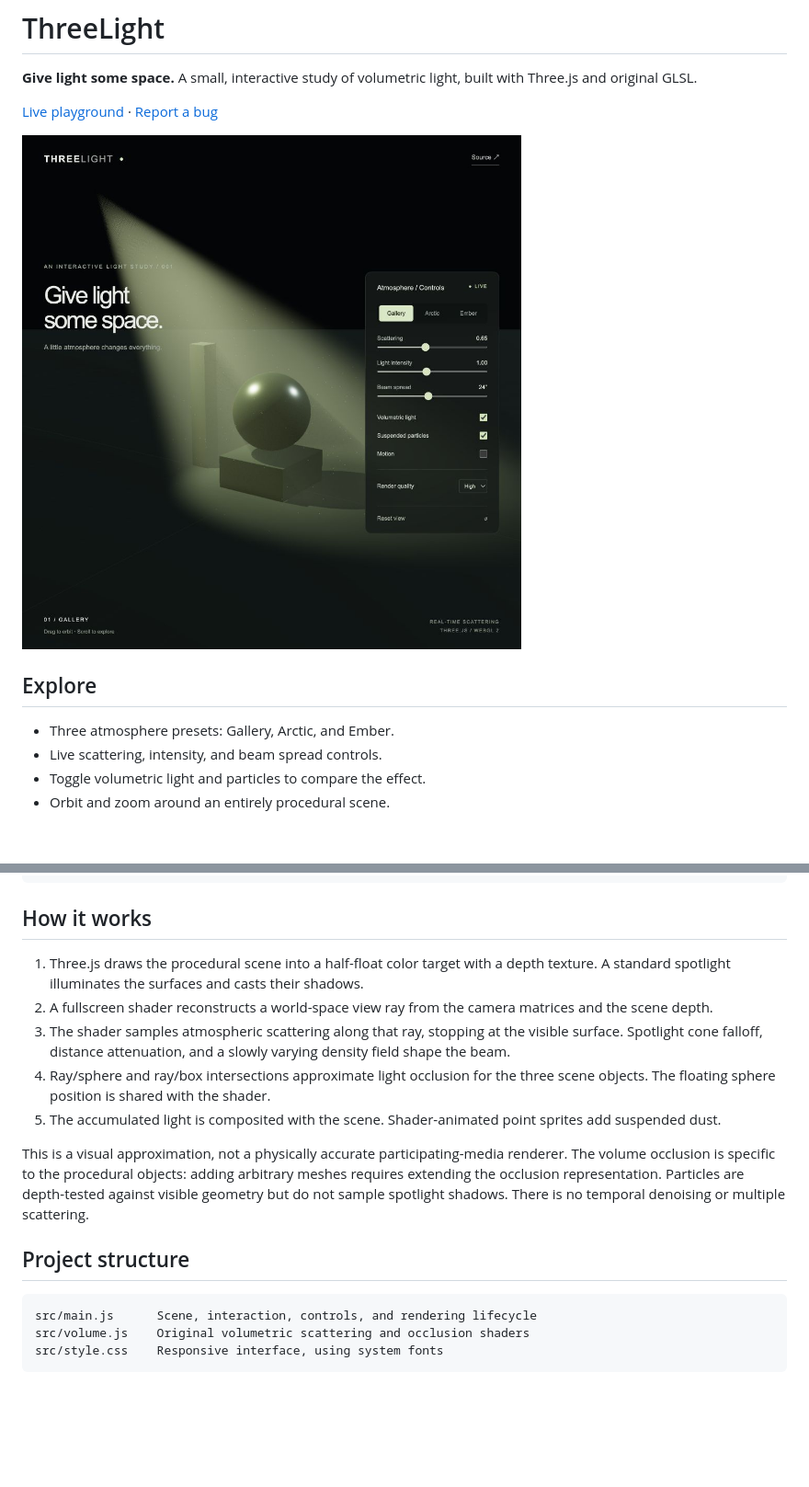
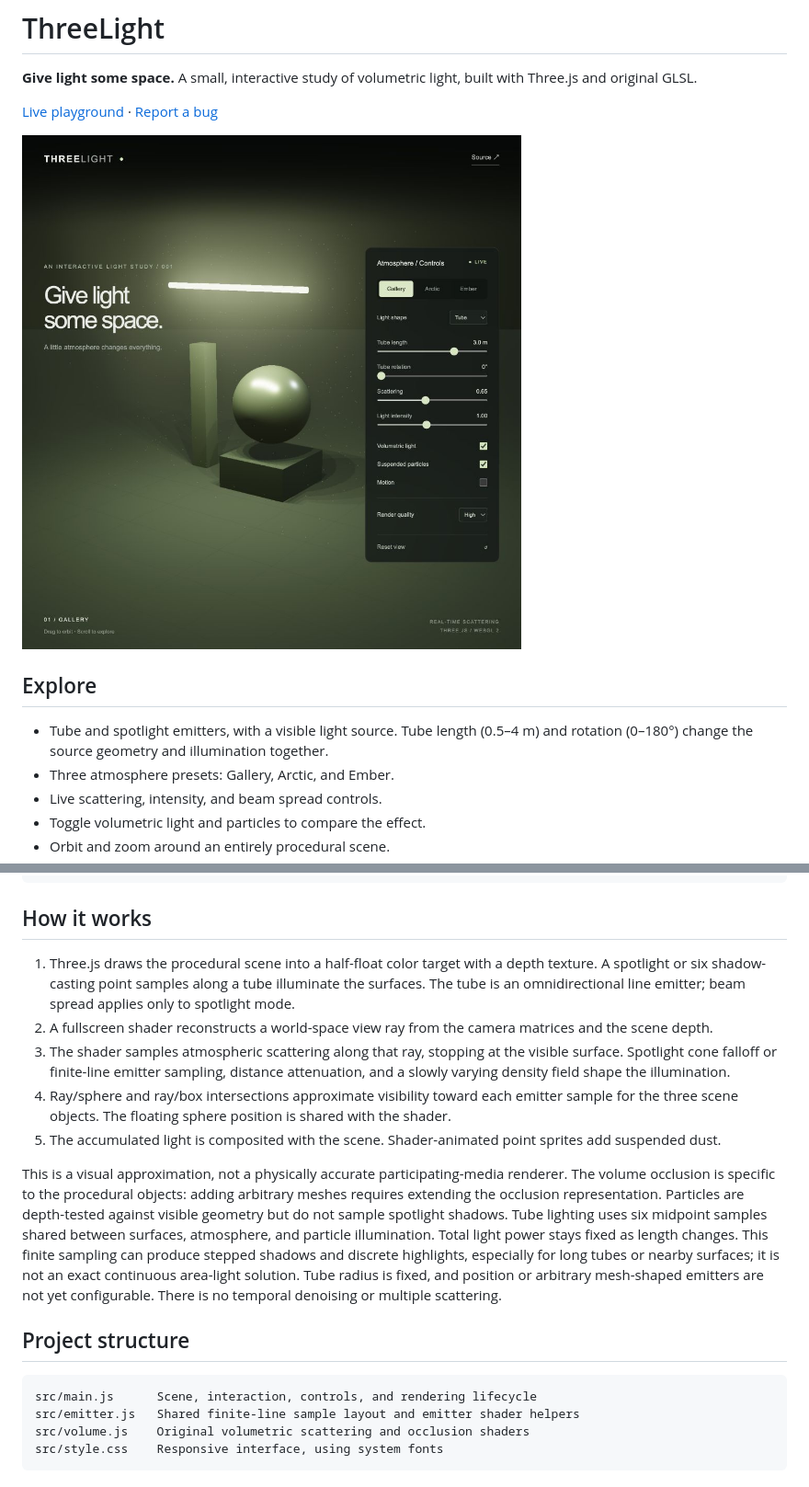
Before and after one commit to siyuhuh/threelight, a Markdown page: README.md, 2 parts joined by grey strips. Shown: that part at 92% size. Drawn GitHub-style; pictures changed too: docs/preview.jpg; blank space fills up the shorter version.

Commit message:
Add adjustable tube emitters with shared surface and volume lighting

````diff
--- a/README.md
+++ b/README.md
@@ -8,6 +8,7 @@
 
 ## Explore
 
+- Tube and spotlight emitters, with a visible light source. Tube length (0.5–4 m) and rotation (0–180°) change the source geometry and illumination together.
 - Three atmosphere presets: Gallery, Arctic, and Ember.
 - Live scattering, intensity, and beam spread controls.
 - Toggle volumetric light and particles to compare the effect.
@@ -36,18 +37,19 @@ npm run preview
 
 ## How it works
 
-1. Three.js draws the procedural scene into a half-float color target with a depth texture. A standard spotlight illuminates the surfaces and casts their shadows.
+1. Three.js draws the procedural scene into a half-float color target with a depth texture. A spotlight or six shadow-casting point samples along a tube illuminate the surfaces. The tube is an omnidirectional line emitter; beam spread applies only to spotlight mode.
 2. A fullscreen shader reconstructs a world-space view ray from the camera matrices and the scene depth.
-3. The shader samples atmospheric scattering along that ray, stopping at the visible surface. Spotlight cone falloff, distance attenuation, and a slowly varying density field shape the beam.
-4. Ray/sphere and ray/box intersections approximate light occlusion for the three scene objects. The floating sphere position is shared with the shader.
+3. The shader samples atmospheric scattering along that ray, stopping at the visible surface. Spotlight cone falloff or finite-line emitter sampling, distance attenuation, and a slowly varying density field shape the illumination.
+4. Ray/sphere and ray/box intersections approximate visibility toward each emitter sample for the three scene objects. The floating sphere position is shared with the shader.
 5. The accumulated light is composited with the scene. Shader-animated point sprites add suspended dust.
 
-This is a visual approximation, not a physically accurate participating-media renderer. The volume occlusion is specific to the procedural objects: adding arbitrary meshes requires extending the occlusion representation. Particles are depth-tested against visible geometry but do not sample spotlight shadows. There is no temporal denoising or multiple scattering.
+This is a visual approximation, not a physically accurate participating-media renderer. The volume occlusion is specific to the procedural objects: adding arbitrary meshes requires extending the occlusion representation. Particles are depth-tested against visible geometry but do not sample spotlight shadows. Tube lighting uses six midpoint samples shared between surfaces, atmosphere, and particle illumination. Total light power stays fixed as length changes. This finite sampling can produce stepped shadows and discrete highlights, especially for long tubes or nearby surfaces; it is not an exact continuous area-light solution. Tube radius is fixed, and position or arbitrary mesh-shaped emitters are not yet configurable. There is no temporal denoising or multiple scattering.
 
 ## Project structure
 
 ```text
 src/main.js      Scene, interaction, controls, and rendering lifecycle
+src/emitter.js   Shared finite-line sample layout and emitter shader helpers
 src/volume.js    Original volumetric scattering and occlusion shaders
 src/style.css    Responsive interface, using system fonts
 ```
````
Also changed, not shown: docs/VALIDATION.md (+14 -0 lines), 7 other files.
